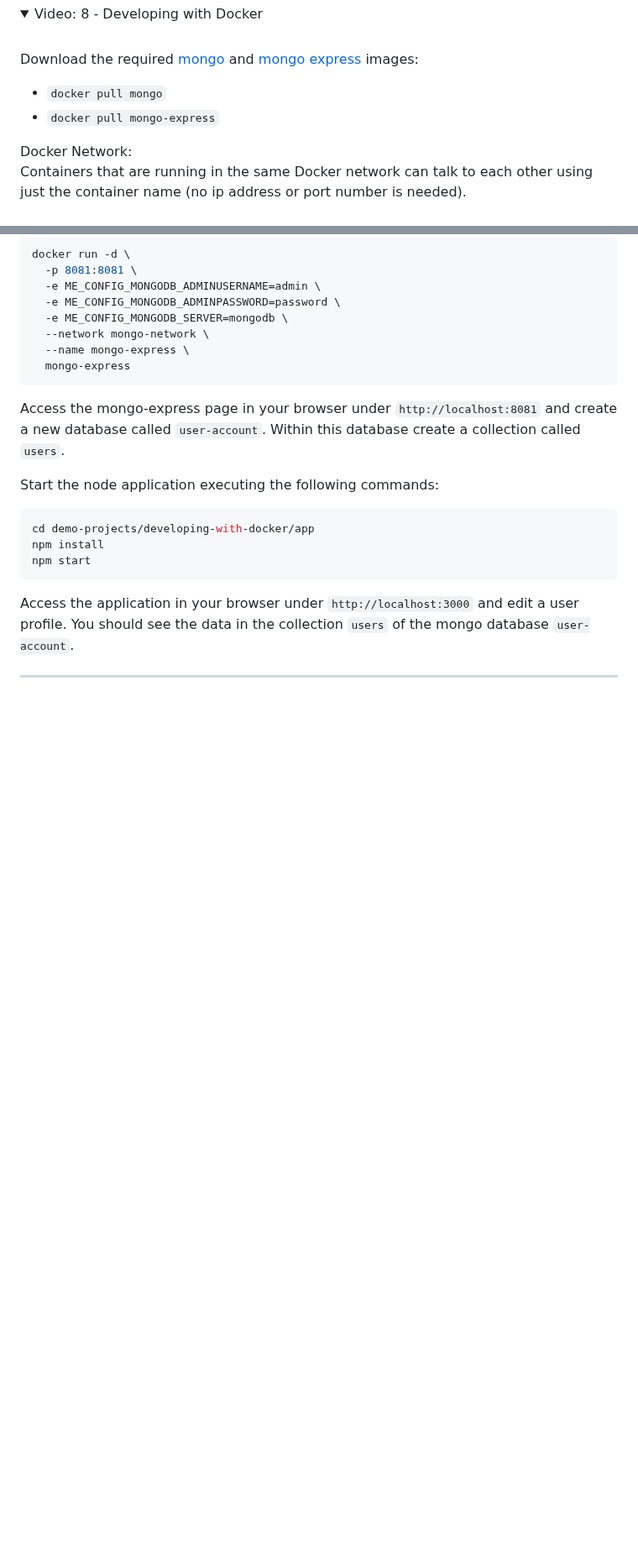
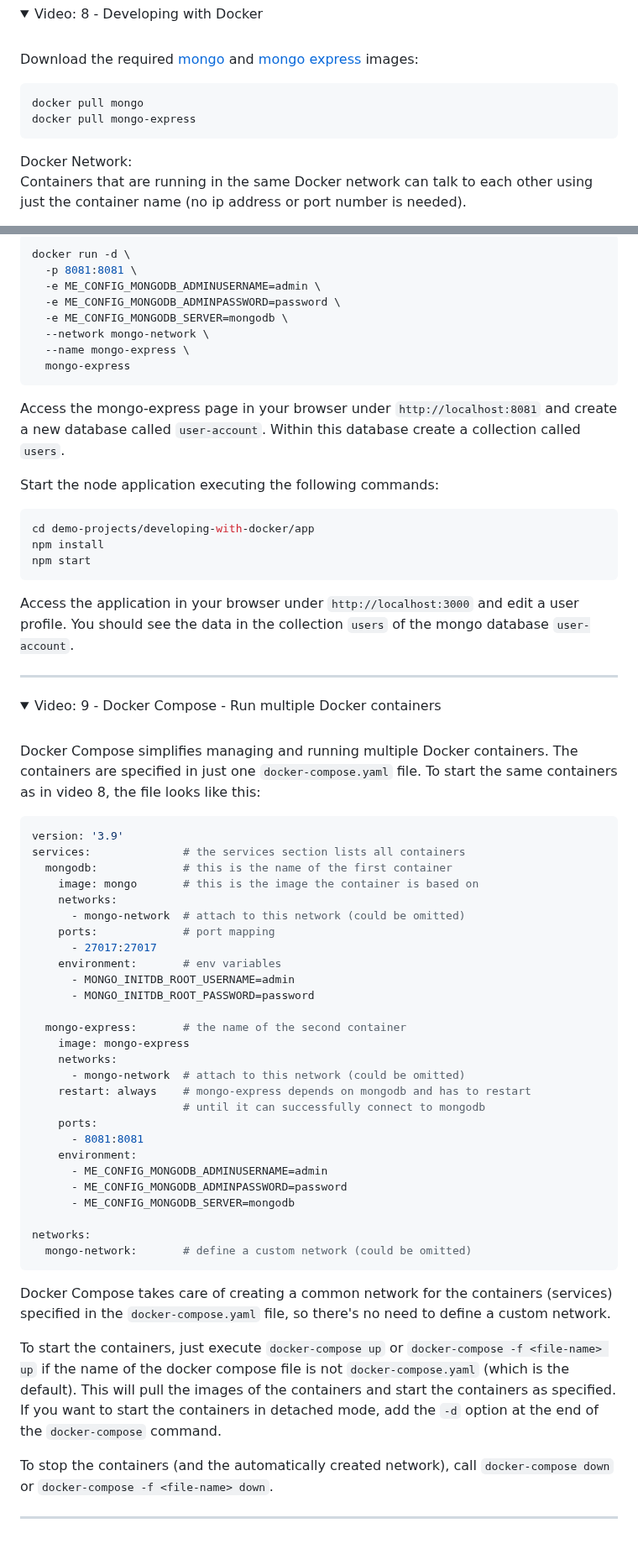
Before and after one commit to fsiegrist/devops-bootcamp-07-docker, a Markdown page: Notes.md, 2 parts joined by grey strips. Shown at 84% size. Rendered like a GitHub page; folded sections open; blank space fills up the shorter version.

Commit message:
Add notes on video 9 'Docker Compose'

````diff
--- a/Notes.md
+++ b/Notes.md
@@ -72,8 +72,10 @@ Virtual machines consist of the Kernel layer and the application layer of the OS
 <br />
 
 Download the required [mongo](https://hub.docker.com/_/mongo) and [mongo express](https://hub.docker.com/_/mongo-express) images:
-- `docker pull mongo`
-- `docker pull mongo-express`
+```sh
+docker pull mongo
+docker pull mongo-express
+```
 
 Docker Network:\
 Containers that are running in the same Docker network can talk to each other using just the container name (no ip address or port number is needed).
@@ -121,3 +123,47 @@ Access the application in your browser under `http://localhost:3000` and edit a
 </details>
 
 *****
+
+<details>
+<summary>Video: 9 - Docker Compose - Run multiple Docker containers</summary>
+<br />
+
+Docker Compose simplifies managing and running multiple Docker containers. The containers are specified in just one `docker-compose.yaml` file. To start the same containers as in video 8, the file looks like this:
+```sh
+version: '3.9'
+services:              # the services section lists all containers
+  mongodb:             # this is the name of the first container
+    image: mongo       # this is the image the container is based on
+    networks:
+      - mongo-network  # attach to this network (could be omitted)
+    ports:             # port mapping
+      - 27017:27017
+    environment:       # env variables
+      - MONGO_INITDB_ROOT_USERNAME=admin
+      - MONGO_INITDB_ROOT_PASSWORD=password
+
+  mongo-express:       # the name of the second container
+    image: mongo-express
+    networks:
+      - mongo-network  # attach to this network (could be omitted)
+    restart: always    # mongo-express depends on mongodb and has to restart
+                       # until it can successfully connect to mongodb
+    ports:
+      - 8081:8081
+    environment:
+      - ME_CONFIG_MONGODB_ADMINUSERNAME=admin
+      - ME_CONFIG_MONGODB_ADMINPASSWORD=password
+      - ME_CONFIG_MONGODB_SERVER=mongodb
+
+networks:
+  mongo-network:       # define a custom network (could be omitted)
+```
+Docker Compose takes care of creating a common network for the containers (services) specified in the `docker-compose.yaml` file, so there's no need to define a custom network.
+
+To start the containers, just execute `docker-compose up` or `docker-compose -f <file-name> up` if the name of the docker compose file is not `docker-compose.yaml` (which is the default). This will pull the images of the containers and start the containers as specified. If you want to start the containers in detached mode, add the `-d` option at the end of the `docker-compose` command.
+
+To stop the containers (and the automatically created network), call `docker-compose down` or `docker-compose -f <file-name> down`.
+
+</details>
+
+*****
````
